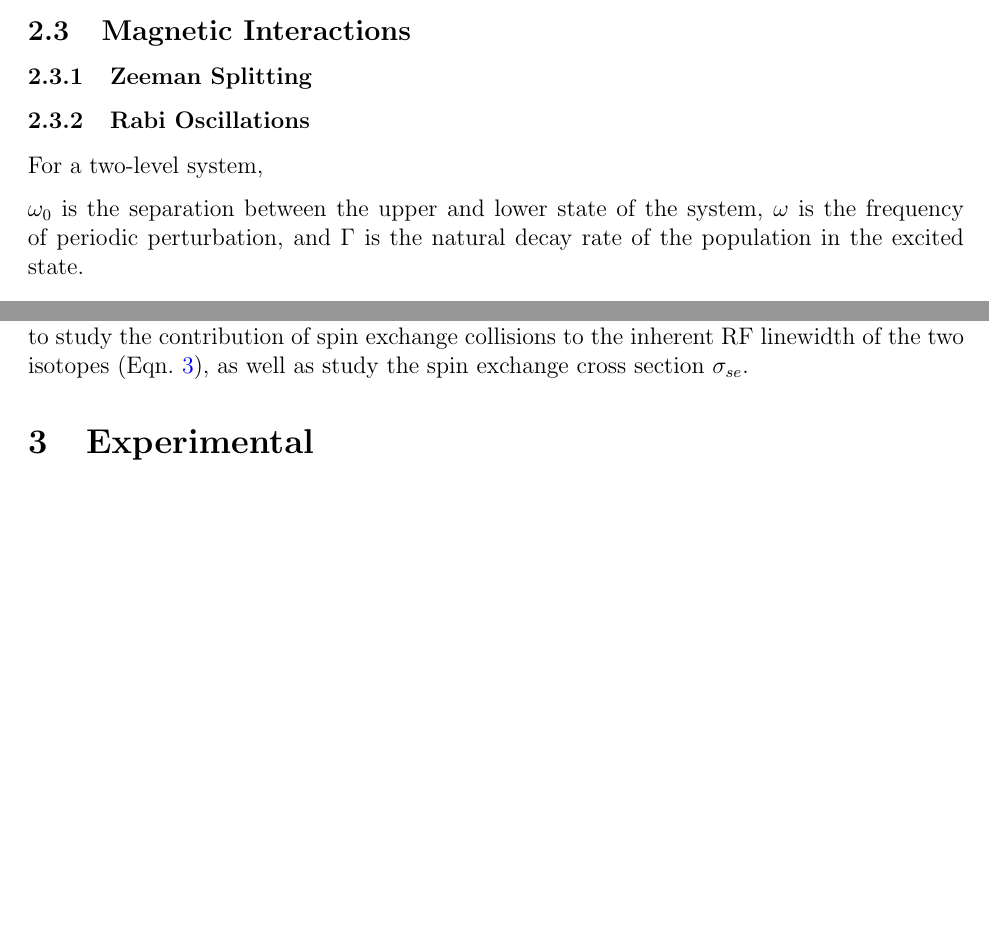
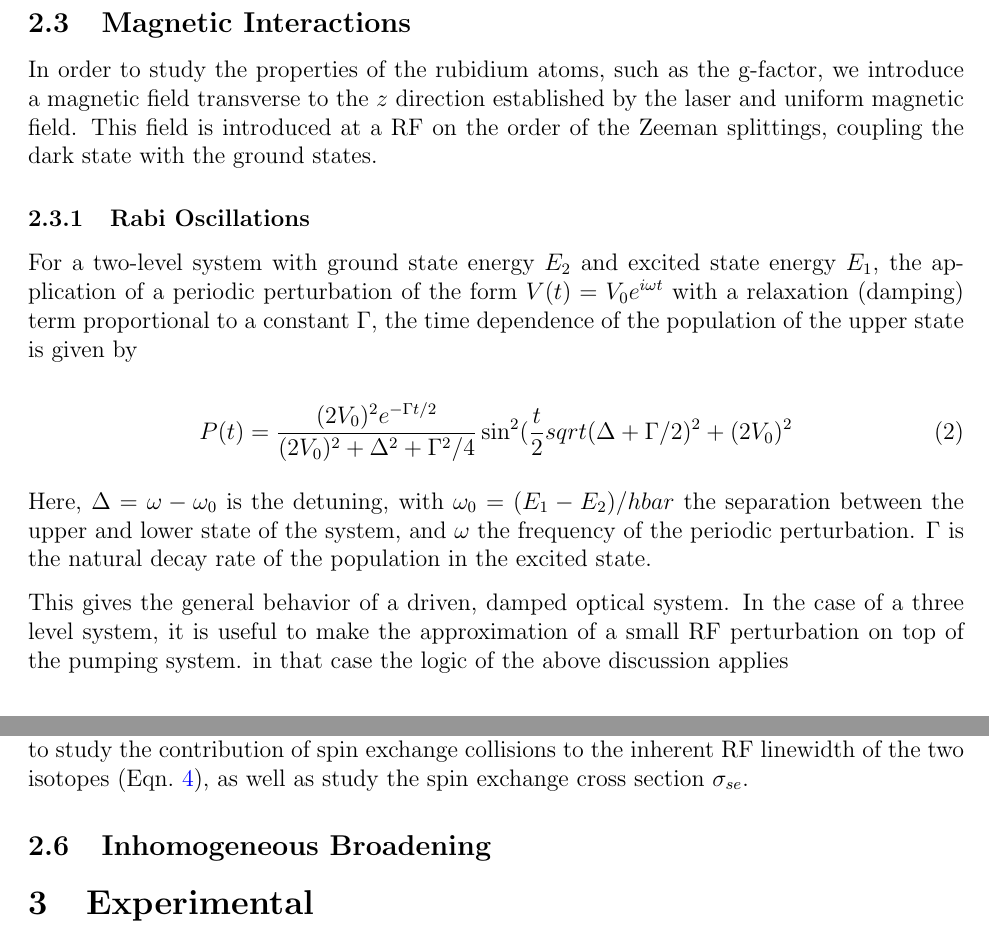
Before and after one commit to mswiatlo/phys191mms, a LaTeX paper (Rb_writeup/writeup.tex, which reads Rb_writeup/background/background.tex): two parts of pages 3 and 5 of 21 before the commit and two parts of pages 4 and 5 of 22 after it, joined at a grey line, cut so that both start at the same text, the shorter picture padded with empty space. Compiled offline with pdfLaTeX.

Commit message:
BLAFIKJGEPJGEQJ

```diff
--- a/Rb_writeup/background/background.tex
+++ b/Rb_writeup/background/background.tex
@@ -99,15 +125,35 @@ the magnetic field amplitude and the magnetic dipole moment. The
 
 \subsection{Magnetic Interactions}
 
-\subsubsection{Zeeman Splitting}
-
-
+In order to study the properties of the rubidium atoms, such as the
+g-factor, we introduce a magnetic field transverse to the $z$
+direction established by the laser and uniform magnetic field. This
+field is introduced at a RF on the order of the Zeeman splittings,
+coupling the dark state with the ground states.
 
 \subsubsection{Rabi Oscillations}
 
-For a two-level system,
+For a two-level system with ground state energy $E_2$ and excited
+state energy $E_1$, the application of a periodic perturbation of the
+form $V(t) = V_0e^{i\omega t}$ with a relaxation (damping) term
+proportional to a constant $\Gamma$, the time dependence of the
+population of the upper state is given by
 
-$\omega_0$ is the separation between the upper and lower state of the system, $\omega$ is the frequency of periodic perturbation, and $\Gamma$ is the natural decay rate of the population in the excited state.
+\begin{equation}
+P(t) = \frac{(2V_0)^2e^{-\Gamma t/2}}{(2V_0)^2 +\Delta^2 + \Gamma^2/4}\sin^2(\frac{t}{2}sqrt{(\Delta + \Gamma/2)^2 + (2V_0)^2}
+\end{equation}
+
+Here, $\Delta = \omega - \omega_0$ is the detuning, with $\omega_0 =
+(E_1 - E_2)/hbar$ the separation between the upper and lower state of
+the system, and $\omega$ the frequency of the periodic
+perturbation. $\Gamma$ is the natural decay rate of the population in
+the excited state.
+
+This gives the general behavior of a driven, damped optical system. In
+the case of a three level system, it is useful to make the
+approximation of a small RF perturbation on top of the pumping
+system. in that case the logic of the above discussion applies
+
 
 \subsection{Rate Equations}
 
@@ -177,3 +223,5 @@ $^{85}$Rb and $^{87}$Rb in order to study the contribution of spin
 exchange collisions to the inherent RF linewidth of the two isotopes
 (Eqn.~\ref{eqn:gamma2}), as well as study the spin exchange cross
 section $\sigma_{se}$.
+
+\subsection{Inhomogeneous Broadening}
```
Also changed, not shown: Rb_writeup/background/background.tex (49 more changed lines), 1 other file.
